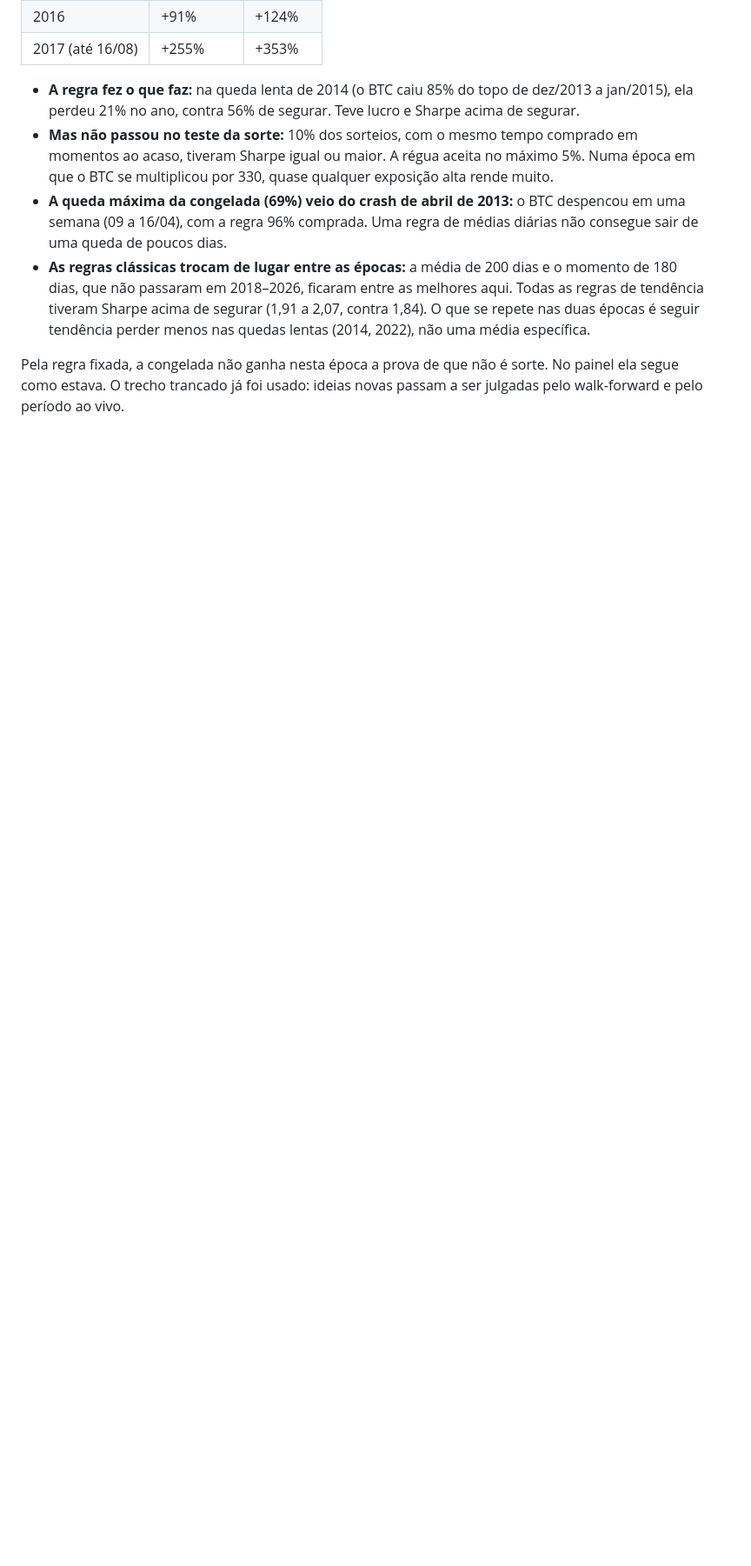
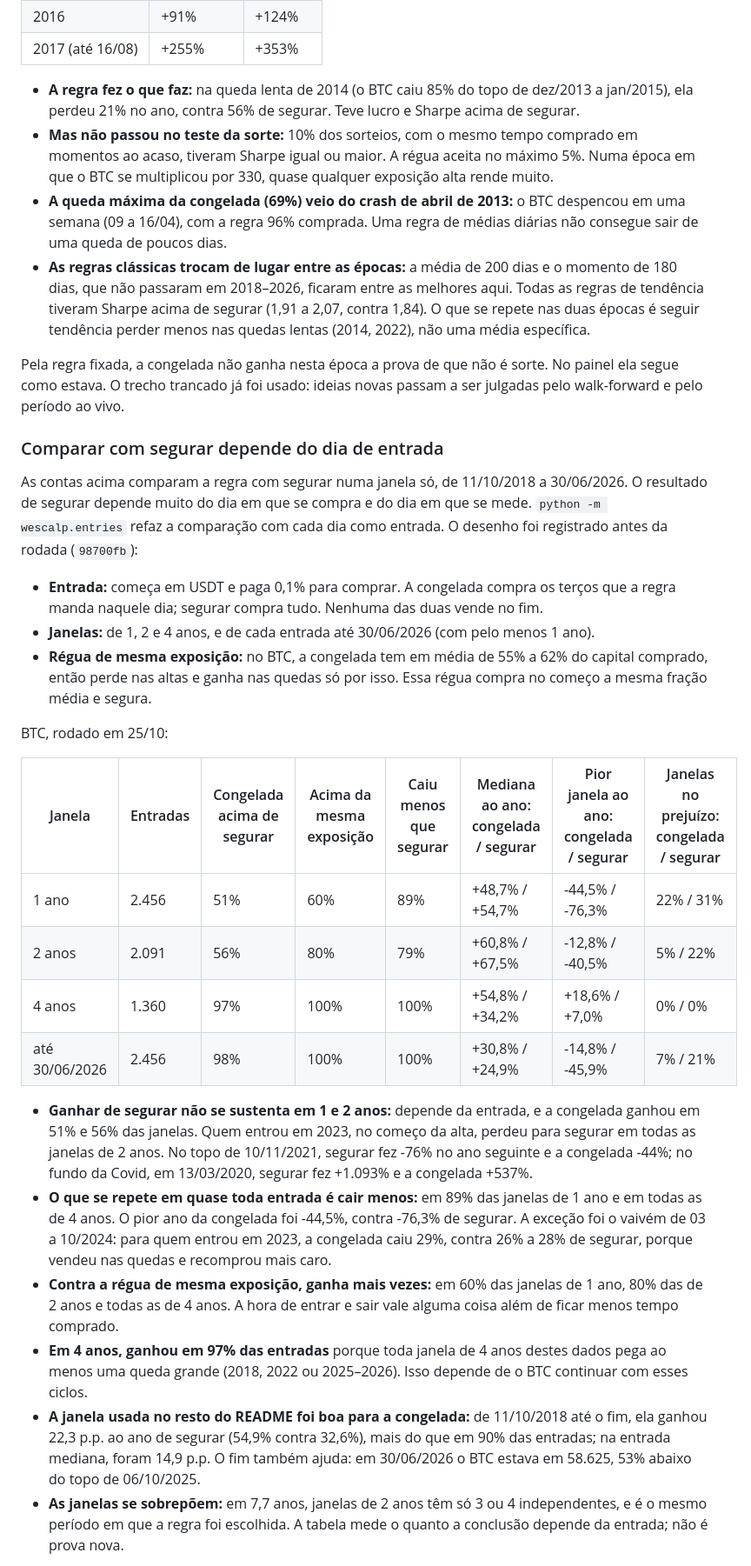
Before and after one commit to Voraxa/Wescalp, a Markdown page: README.md, the part around one of its changes. Shown at 87% size. Drawn GitHub-style; blank space fills up the shorter version.

Commit message:
README: comparar com segurar depende do dia de entrada (resultado de entries)
Co-Authored-By: Claude Opus 5.5 <noreply@anthropic.com>
Claude-Session: https://claude.ai/code/session_01SF8QWGmKzjgXNg5uJj7i6D

```diff
--- a/README.md
+++ b/README.md
@@ -416,3 +420,41 @@ Por ano, a congelada contra segurar:
 Pela regra fixada, a congelada não ganha nesta época a prova de que não é sorte. No painel ela segue como estava. O
 trecho trancado já foi usado: ideias novas passam a ser julgadas pelo walk-forward e pelo período ao vivo.
 
+### Comparar com segurar depende do dia de entrada
+
+As contas acima comparam a regra com segurar numa janela só, de 11/10/2018 a 30/06/2026. O resultado de segurar
+depende muito do dia em que se compra e do dia em que se mede. `python -m wescalp.entries` refaz a comparação com cada
+dia como entrada. O desenho foi registrado antes da rodada (`98700fb`):
+
+- **Entrada:** começa em USDT e paga 0,1% para comprar. A congelada compra os terços que a regra manda naquele dia;
+  segurar compra tudo. Nenhuma das duas vende no fim.
+- **Janelas:** de 1, 2 e 4 anos, e de cada entrada até 30/06/2026 (com pelo menos 1 ano).
+- **Régua de mesma exposição:** no BTC, a congelada tem em média de 55% a 62% do capital comprado, então perde nas
+  altas e ganha nas quedas só por isso. Essa régua compra no começo a mesma fração média e segura.
+
+BTC, rodado em 25/10:
+
+| Janela | Entradas | Congelada acima de segurar | Acima da mesma exposição | Caiu menos que segurar | Mediana ao ano: congelada / segurar | Pior janela ao ano: congelada / segurar | Janelas no prejuízo: congelada / segurar |
+| --- | --- | --- | --- | --- | --- | --- | --- |
+| 1 ano | 2.456 | 51% | 60% | 89% | +48,7% / +54,7% | -44,5% / -76,3% | 22% / 31% |
+| 2 anos | 2.091 | 56% | 80% | 79% | +60,8% / +67,5% | -12,8% / -40,5% | 5% / 22% |
+| 4 anos | 1.360 | 97% | 100% | 100% | +54,8% / +34,2% | +18,6% / +7,0% | 0% / 0% |
+| até 30/06/2026 | 2.456 | 98% | 100% | 100% | +30,8% / +24,9% | -14,8% / -45,9% | 7% / 21% |
+
+- **Ganhar de segurar não se sustenta em 1 e 2 anos:** depende da entrada, e a congelada ganhou em 51% e 56% das
+  janelas. Quem entrou em 2023, no começo da alta, perdeu para segurar em todas as janelas de 2 anos. No topo de
+  10/11/2021, segurar fez -76% no ano seguinte e a congelada -44%; no fundo da Covid, em 13/03/2020, segurar fez
+  +1.093% e a congelada +537%.
+- **O que se repete em quase toda entrada é cair menos:** em 89% das janelas de 1 ano e em todas as de 4 anos. O
+  pior ano da congelada foi -44,5%, contra -76,3% de segurar. A exceção foi o vaivém de 03 a 10/2024: para quem
+  entrou em 2023, a congelada caiu 29%, contra 26% a 28% de segurar, porque vendeu nas quedas e recomprou mais caro.
+- **Contra a régua de mesma exposição, ganha mais vezes:** em 60% das janelas de 1 ano, 80% das de 2 anos e todas as
+  de 4 anos. A hora de entrar e sair vale alguma coisa além de ficar menos tempo comprado.
+- **Em 4 anos, ganhou em 97% das entradas** porque toda janela de 4 anos destes dados pega ao menos uma queda grande
+  (2018, 2022 ou 2025–2026). Isso depende de o BTC continuar com esses ciclos.
+- **A janela usada no resto do README foi boa para a congelada:** de 11/10/2018 até o fim, ela ganhou 22,3 p.p. ao
+  ano de segurar (54,9% contra 32,6%), mais do que em 90% das entradas; na entrada mediana, foram 14,9 p.p. O fim
+  também ajuda: em 30/06/2026 o BTC estava em 58.625, 53% abaixo do topo de 06/10/2025.
+- **As janelas se sobrepõem:** em 7,7 anos, janelas de 2 anos têm só 3 ou 4 independentes, e é o mesmo período em
+  que a regra foi escolhida. A tabela mede o quanto a conclusão depende da entrada; não é prova nova.
+
```
Also changed, not shown: other parts of README.md (+21 -1 lines).
